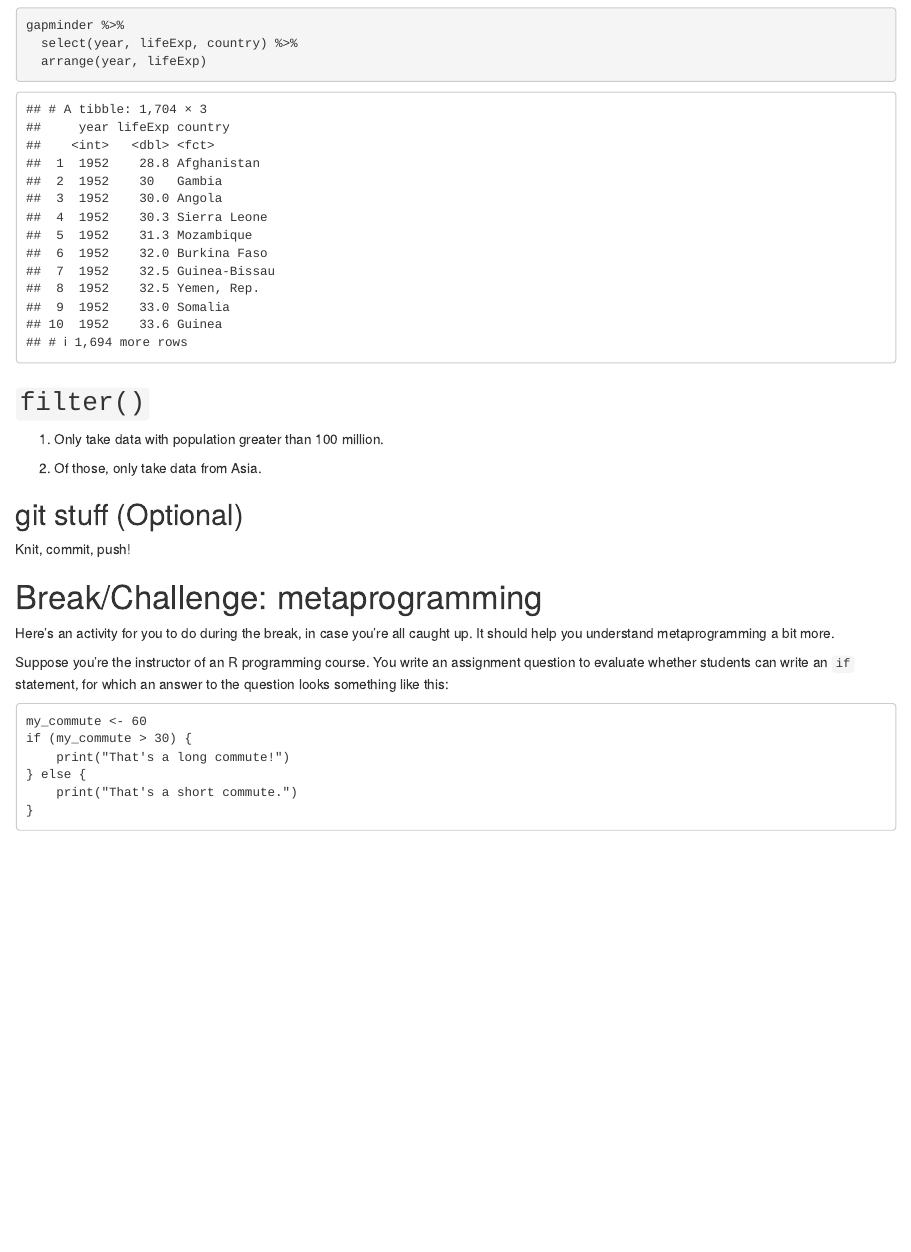
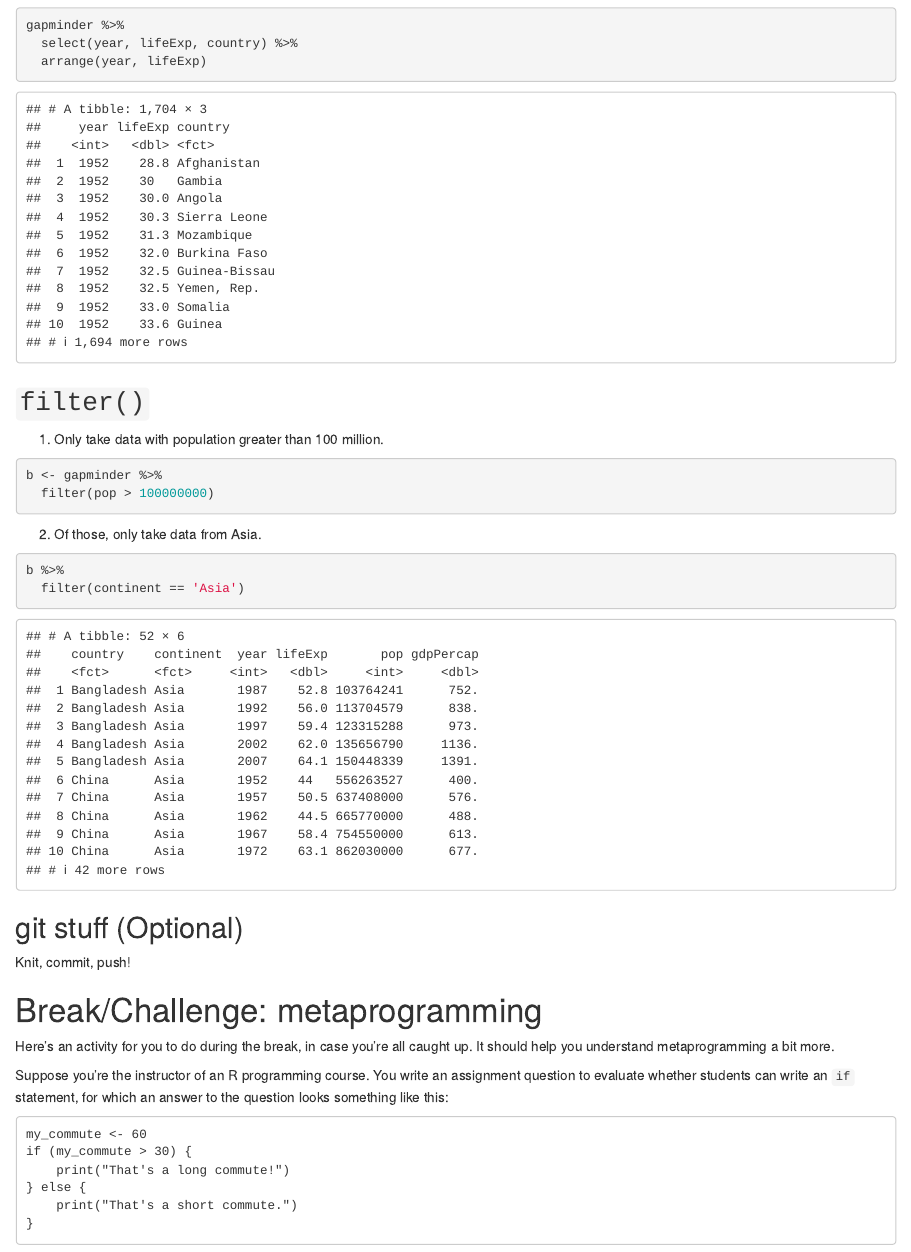
Before and after one commit to zjbthomas/STAT545_participation, an R Markdown document (cm05/cm005-exercise.Rmd): the page in a window 1100 px wide, from 3830 px down. Rendered offline with R 4.5, knitr and Pandoc, with nearby package versions; the gapminder table comes from the copy in Python's plotly package.

Commit message:
Update Rmd and add md

````diff
--- a/cm05/cm005-exercise.Rmd
+++ b/cm05/cm005-exercise.Rmd
@@ -97,7 +97,20 @@ gapminder %>%
 
 1. Only take data with population greater than 100 million.
 
+```{r}
+b <- gapminder %>%
+  filter(pop > 100000000)
+```
+
+
 2. Of those, only take data from Asia.
+
+```{r}
+b %>%
+  filter(continent == 'Asia')
+```
+
+
 
 ## git stuff (Optional)
 
````
Also changed, not shown: cm05/cm005-exercise.md (added).
